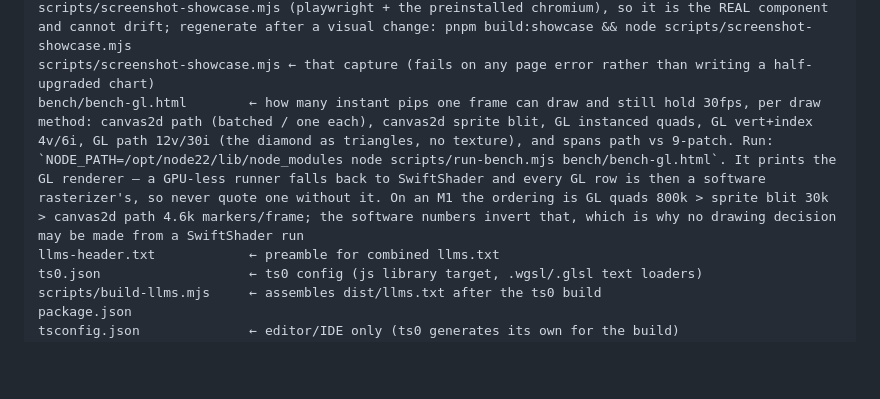
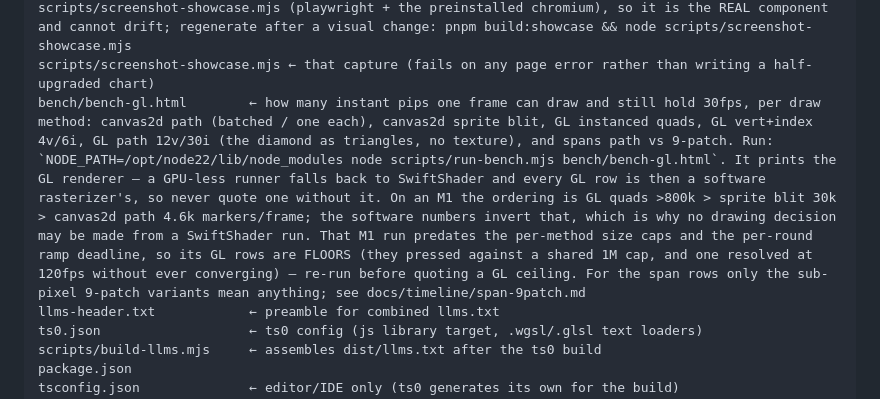
Before and after one commit to wow-look-at-my/js-snippets, a Markdown page: CLAUDE.md, the part around the change. Drawn GitHub-style; blank space fills up the shorter version.

Commit message:
docs: mark the M1 GL rows as floors
That run predates the per-method size caps and the per-round ramp
deadline: its GL rows pressed against a shared 1M cap and one resolved
at 120fps without ever converging, so quoting 800k as a ceiling repeats
the same mistake the bench now flags in its own output.

Co-Authored-By: Claude Opus 5 <noreply@anthropic.com>
Claude-Session: https://claude.ai/code/session_012wEXXAZTdnRqXg4gii8xhV

```diff
--- a/CLAUDE.md
+++ b/CLAUDE.md
@@ -156,7 +156,7 @@ docs/timeline/zoom-out-never-merges.md ← THE rule for dense instants: N discre
 docs/timeline/span-9patch.md ← why spans stay path-drawn while pips are sprited: the 9-patch only wins when every bar is snapped to whole device pixels, which the single global rounding step forbids
 docs/timeline-view.png     ← the README's <timeline-view> picture. Captured from the built showcase by scripts/screenshot-showcase.mjs (playwright + the preinstalled chromium), so it is the REAL component and cannot drift; regenerate after a visual change: pnpm build:showcase && node scripts/screenshot-showcase.mjs
 scripts/screenshot-showcase.mjs ← that capture (fails on any page error rather than writing a half-upgraded chart)
-bench/bench-gl.html        ← how many instant pips one frame can draw and still hold 30fps, per draw method: canvas2d path (batched / one each), canvas2d sprite blit, GL instanced quads, GL vert+index 4v/6i, GL path 12v/30i (the diamond as triangles, no texture), and spans path vs 9-patch. Run: `NODE_PATH=/opt/node22/lib/node_modules node scripts/run-bench.mjs bench/bench-gl.html`. It prints the GL renderer — a GPU-less runner falls back to SwiftShader and every GL row is then a software rasterizer's, so never quote one without it. On an M1 the ordering is GL quads 800k > sprite blit 30k > canvas2d path 4.6k markers/frame; the software numbers invert that, which is why no drawing decision may be made from a SwiftShader run
+bench/bench-gl.html        ← how many instant pips one frame can draw and still hold 30fps, per draw method: canvas2d path (batched / one each), canvas2d sprite blit, GL instanced quads, GL vert+index 4v/6i, GL path 12v/30i (the diamond as triangles, no texture), and spans path vs 9-patch. Run: `NODE_PATH=/opt/node22/lib/node_modules node scripts/run-bench.mjs bench/bench-gl.html`. It prints the GL renderer — a GPU-less runner falls back to SwiftShader and every GL row is then a software rasterizer's, so never quote one without it. On an M1 the ordering is GL quads >800k > sprite blit 30k > canvas2d path 4.6k markers/frame; the software numbers invert that, which is why no drawing decision may be made from a SwiftShader run. That M1 run predates the per-method size caps and the per-round ramp deadline, so its GL rows are FLOORS (they pressed against a shared 1M cap, and one resolved at 120fps without ever converging) — re-run before quoting a GL ceiling. For the span rows only the sub-pixel 9-patch variants mean anything; see docs/timeline/span-9patch.md
 llms-header.txt            ← preamble for combined llms.txt
 ts0.json                   ← ts0 config (js library target, .wgsl/.glsl text loaders)
 scripts/build-llms.mjs     ← assembles dist/llms.txt after the ts0 build
```
